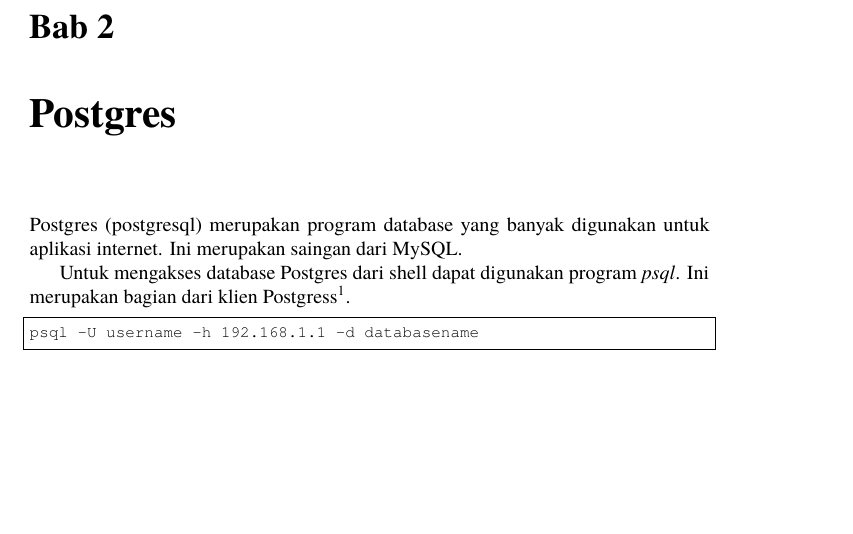
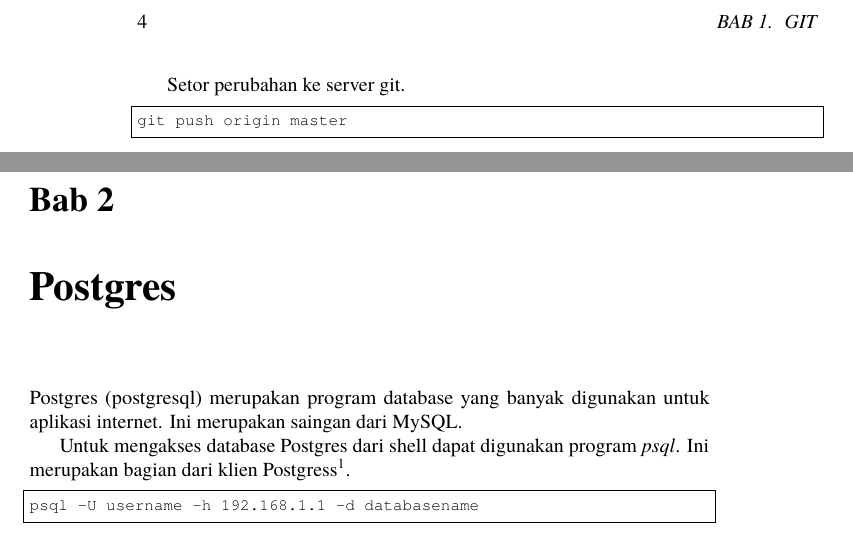
Before and after one commit to rahard/buku-catatan-br, a LaTeX book (programming.tex, which reads git.tex): part of page 7 of 7 before the commit and two parts of pages 6 and 7 of 7 after it, the two joined at a grey line, cut at the place of the change, the shorter picture padded with empty space. Compiled offline with pdfLaTeX.

Commit message:
update git.tex

```diff
--- a/git.tex
+++ b/git.tex
@@ -47,3 +47,9 @@
 git add LICENSE
 git commit -m 'initial project version'
 \end{lstlisting}
+
+Setor perubahan ke server git.
+
+\begin{lstlisting}
+git push origin master
+\end{lstlisting}
```
